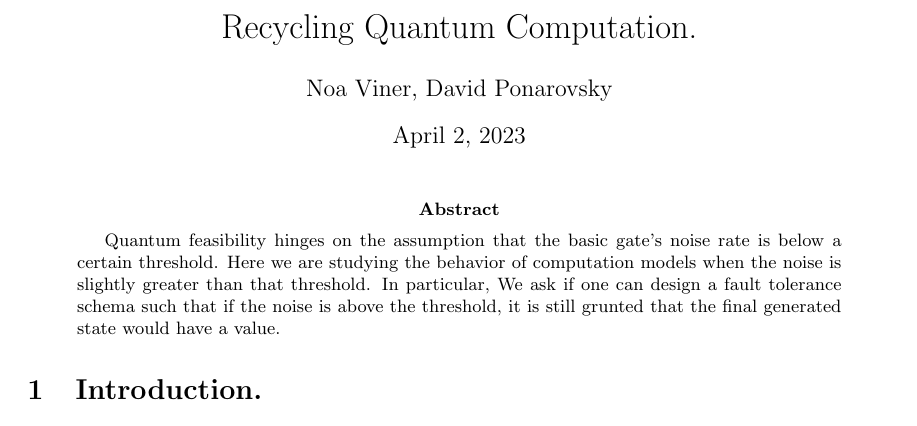
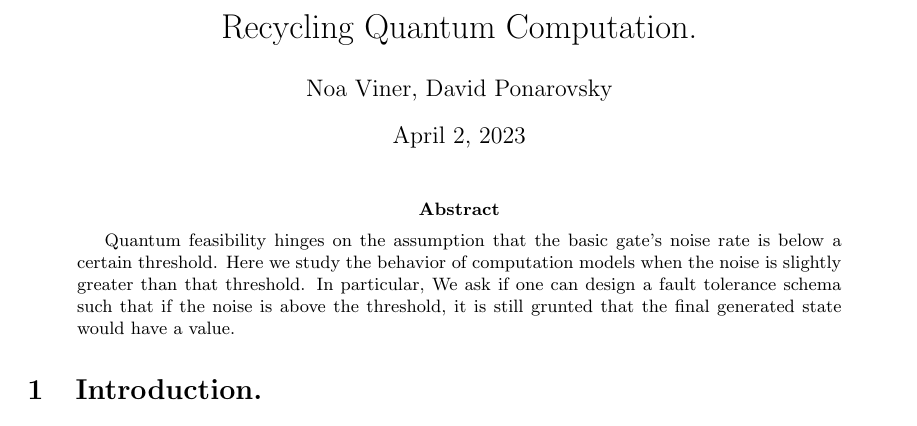
Before and after one commit to dudupo/Academic, a LaTeX paper (projects/Quantum-Recycle/recycle.tex, which reads projects/Quantum-Recycle/abstract.tex): part of the page, cut so that both start at the same text. Compiled offline with pdfLaTeX.

Commit message:
compiling -Sun Apr  2 06:52:34 PM IDT 2023

```diff
--- a/projects/Quantum-Recycle/abstract.tex
+++ b/projects/Quantum-Recycle/abstract.tex
@@ -1,3 +1,3 @@
 \begin{abstract}
-  Quantum feasibility hinges on the assumption that the basic gate's noise rate is below a certain threshold. Here we are studying the behavior of computation models when the noise is slightly greater than that threshold. In particular, We ask if one can design a fault tolerance schema such that if the noise is above the threshold, it is still grunted that the final generated state would have a value.
+  Quantum feasibility hinges on the assumption that the basic gate's noise rate is below a certain threshold. Here we study the behavior of computation models when the noise is slightly greater than that threshold. In particular, We ask if one can design a fault tolerance schema such that if the noise is above the threshold, it is still grunted that the final generated state would have a value.
 \end{abstract}
```
Also changed, not shown: projects/pdfs/recycle.pdf.
